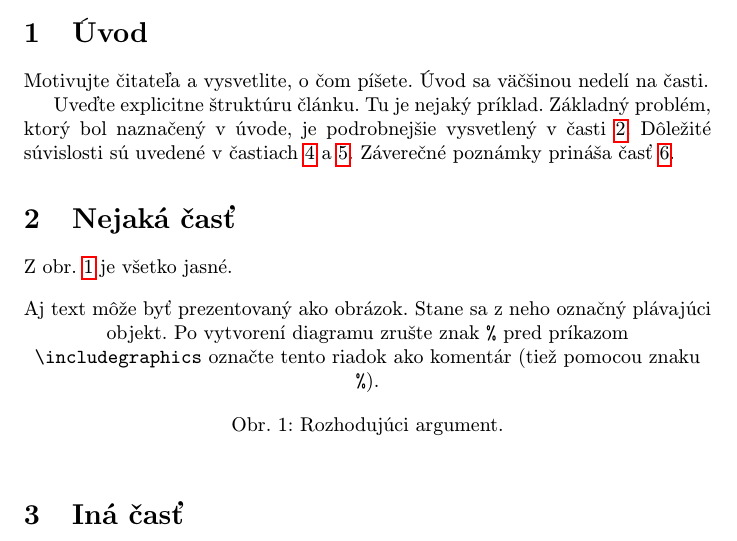
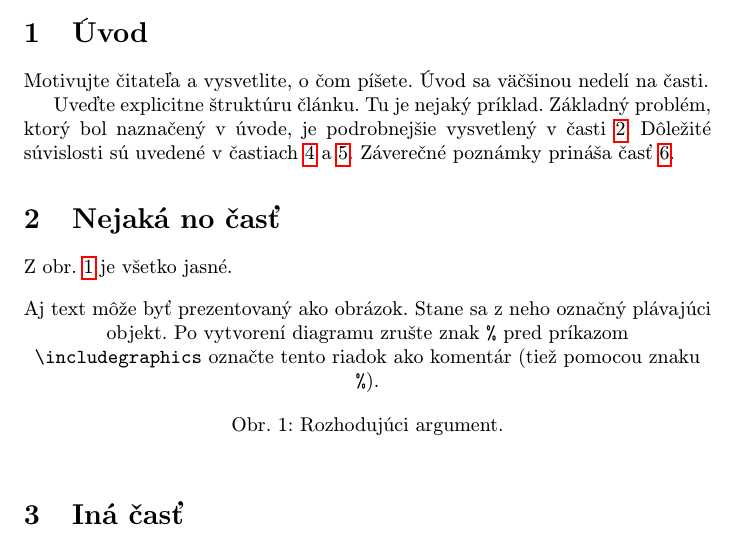
Before and after one commit to xnovomesky/mip, a LaTeX paper (clanok.tex): part of page 1 of 2, cut so that both start at the same text. Compiled offline with pdfLaTeX.

Commit message:
ahoj test

```diff
--- a/clanok.tex
+++ b/clanok.tex
@@ -48,7 +48,7 @@ Záverečné poznámky prináša časť~\ref{zaver}.
 
 
 
-\section{Nejaká časť} \label{nejaka}
+\section{Nejaká no časť} \label{nejaka}
 
 Z obr.~\ref{f:rozhod} je všetko jasné.
 
```
